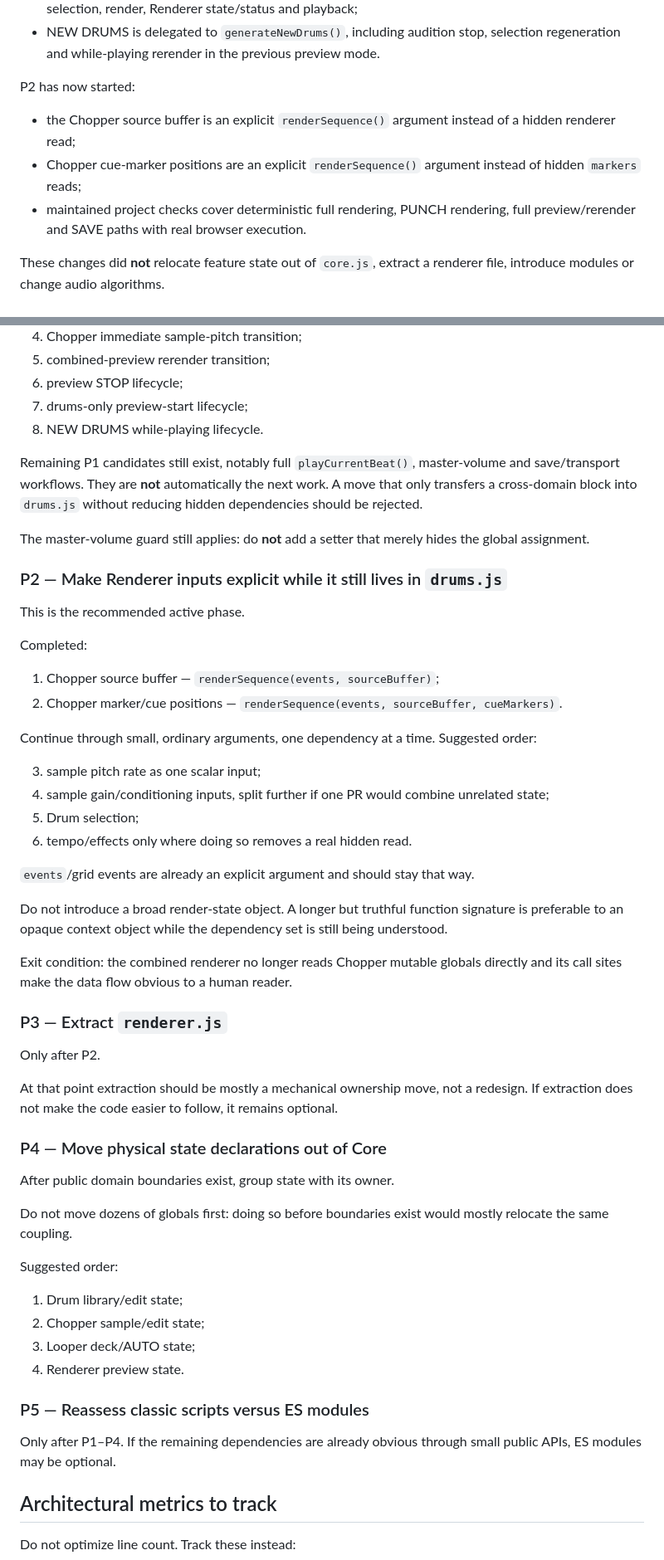
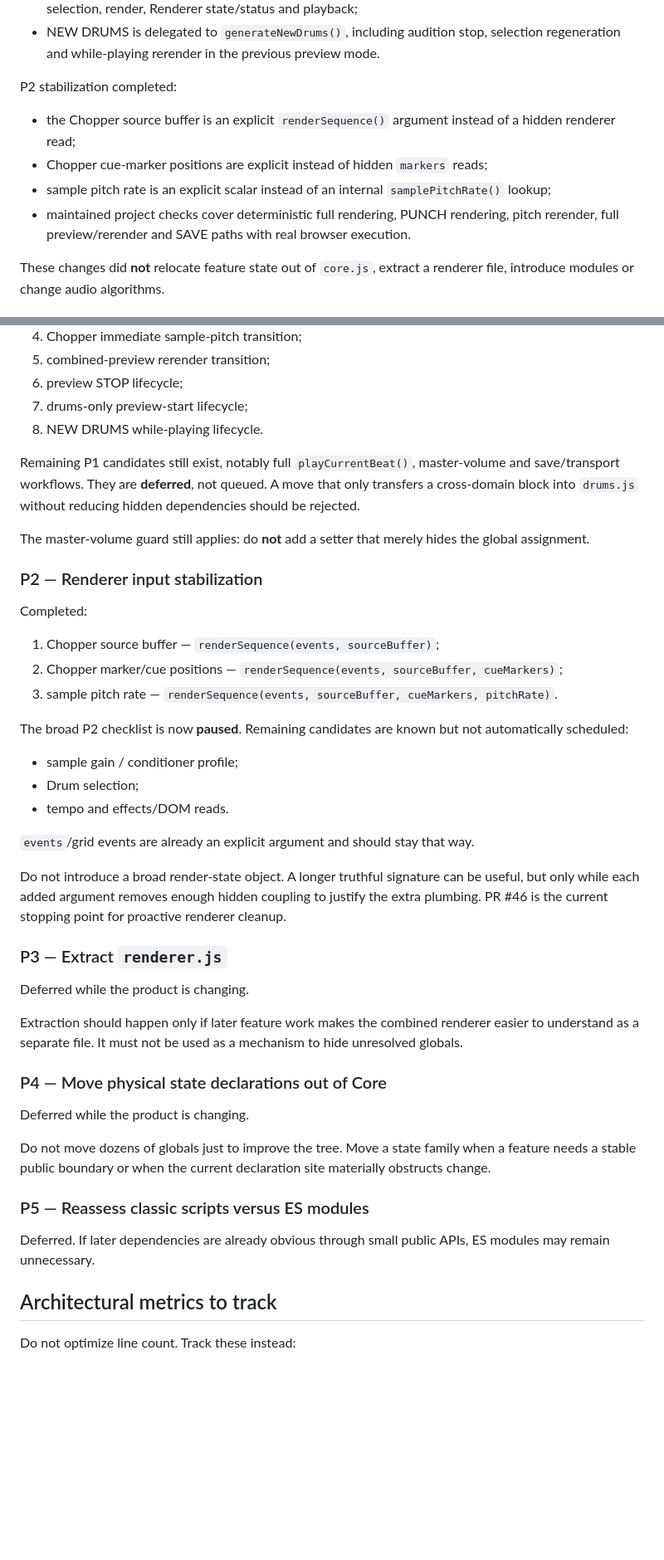
Before and after one commit to ASCK666/Looper666, a Markdown page: docs/STATE_DEPENDENCY_MAP.md, 2 parts joined by grey strips. Shown at 83% size. Rendered like a GitHub page; blank space fills up the shorter version.

Commit message:
freeze architecture cleanup after explicit pitch input

```diff
--- a/docs/STATE_DEPENDENCY_MAP.md
+++ b/docs/STATE_DEPENDENCY_MAP.md
@@ -53,11 +53,12 @@ The following P1 ownership moves are complete on `main`:
 - drums-only preview start is delegated to `playDrumsPreview()`, including audition stop, Drum selection, render, Renderer state/status and playback;
 - NEW DRUMS is delegated to `generateNewDrums()`, including audition stop, selection regeneration and while-playing rerender in the previous preview mode.
 
-P2 has now started:
+P2 stabilization completed:
 
 - the Chopper source buffer is an explicit `renderSequence()` argument instead of a hidden renderer read;
-- Chopper cue-marker positions are an explicit `renderSequence()` argument instead of hidden `markers` reads;
-- maintained project checks cover deterministic full rendering, PUNCH rendering, full preview/rerender and SAVE paths with real browser execution.
+- Chopper cue-marker positions are explicit instead of hidden `markers` reads;
+- sample pitch rate is an explicit scalar instead of an internal `samplePitchRate()` lookup;
+- maintained project checks cover deterministic full rendering, PUNCH rendering, pitch rerender, full preview/rerender and SAVE paths with real browser execution.
 
 These changes did **not** relocate feature state out of `core.js`, extract a renderer file, introduce modules or change audio algorithms.
 
@@ -211,54 +212,43 @@ Completed:
 7. drums-only preview-start lifecycle;
 8. NEW DRUMS while-playing lifecycle.
 
-Remaining P1 candidates still exist, notably full `playCurrentBeat()`, master-volume and save/transport workflows. They are **not** automatically the next work. A move that only transfers a cross-domain block into `drums.js` without reducing hidden dependencies should be rejected.
+Remaining P1 candidates still exist, notably full `playCurrentBeat()`, master-volume and save/transport workflows. They are **deferred**, not queued. A move that only transfers a cross-domain block into `drums.js` without reducing hidden dependencies should be rejected.
 
 The master-volume guard still applies: do **not** add a setter that merely hides the global assignment.
 
-### P2 — Make Renderer inputs explicit while it still lives in `drums.js`
-
-This is the recommended active phase.
+### P2 — Renderer input stabilization
 
 Completed:
 
 1. Chopper source buffer — `renderSequence(events, sourceBuffer)`;
-2. Chopper marker/cue positions — `renderSequence(events, sourceBuffer, cueMarkers)`.
+2. Chopper marker/cue positions — `renderSequence(events, sourceBuffer, cueMarkers)`;
+3. sample pitch rate — `renderSequence(events, sourceBuffer, cueMarkers, pitchRate)`.
 
-Continue through small, ordinary arguments, one dependency at a time. Suggested order:
+The broad P2 checklist is now **paused**. Remaining candidates are known but not automatically scheduled:
 
-3. sample pitch rate as one scalar input;
-4. sample gain/conditioning inputs, split further if one PR would combine unrelated state;
-5. Drum selection;
-6. tempo/effects only where doing so removes a real hidden read.
+- sample gain / conditioner profile;
+- Drum selection;
+- tempo and effects/DOM reads.
 
 `events`/grid events are already an explicit argument and should stay that way.
 
-Do not introduce a broad render-state object. A longer but truthful function signature is preferable to an opaque context object while the dependency set is still being understood.
-
-Exit condition: the combined renderer no longer reads Chopper mutable globals directly and its call sites make the data flow obvious to a human reader.
+Do not introduce a broad render-state object. A longer truthful signature can be useful, but only while each added argument removes enough hidden coupling to justify the extra plumbing. PR #46 is the current stopping point for proactive renderer cleanup.
 
 ### P3 — Extract `renderer.js`
 
-Only after P2.
+Deferred while the product is changing.
 
-At that point extraction should be mostly a mechanical ownership move, not a redesign. If extraction does not make the code easier to follow, it remains optional.
+Extraction should happen only if later feature work makes the combined renderer easier to understand as a separate file. It must not be used as a mechanism to hide unresolved globals.
 
 ### P4 — Move physical state declarations out of Core
 
-After public domain boundaries exist, group state with its owner.
+Deferred while the product is changing.
 
-Do not move dozens of globals first: doing so before boundaries exist would mostly relocate the same coupling.
-
-Suggested order:
-
-1. Drum library/edit state;
-2. Chopper sample/edit state;
-3. Looper deck/AUTO state;
-4. Renderer preview state.
+Do not move dozens of globals just to improve the tree. Move a state family when a feature needs a stable public boundary or when the current declaration site materially obstructs change.
 
 ### P5 — Reassess classic scripts versus ES modules
 
-Only after P1–P4. If the remaining dependencies are already obvious through small public APIs, ES modules may be optional.
+Deferred. If later dependencies are already obvious through small public APIs, ES modules may remain unnecessary.
 
 ## Architectural metrics to track
 
```
Also changed, not shown: other parts of docs/STATE_DEPENDENCY_MAP.md (+28 -35 lines).
